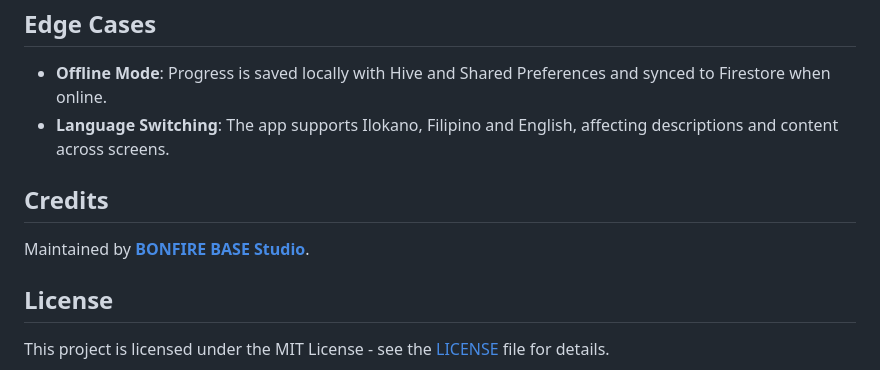
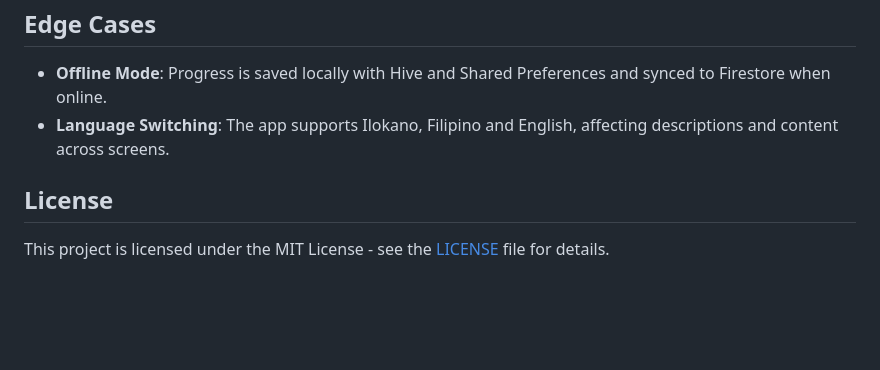
Before and after one commit to Jaijr711/etarabay-app, a Markdown page: README.md, the part around the change. Rendered like a GitHub page; blank space fills up the shorter version.

Commit message:
Remove credits line from README
Co-Authored-By: Claude Opus 5.5 <noreply@anthropic.com>

```diff
--- a/README.md
+++ b/README.md
@@ -57,10 +57,6 @@ E-Tarabay is a modern, interactive Flutter-based educational mobile application
 - **Offline Mode**: Progress is saved locally with Hive and Shared Preferences and synced to Firestore when online.
 - **Language Switching**: The app supports Ilokano, Filipino and English, affecting descriptions and content across screens.
 
-## Credits
-
-Maintained by [**BONFIRE BASE Studio**](https://bonfire.base69.studio).
-
 ## License
 
 This project is licensed under the MIT License - see the [LICENSE](LICENSE) file for details.
```
